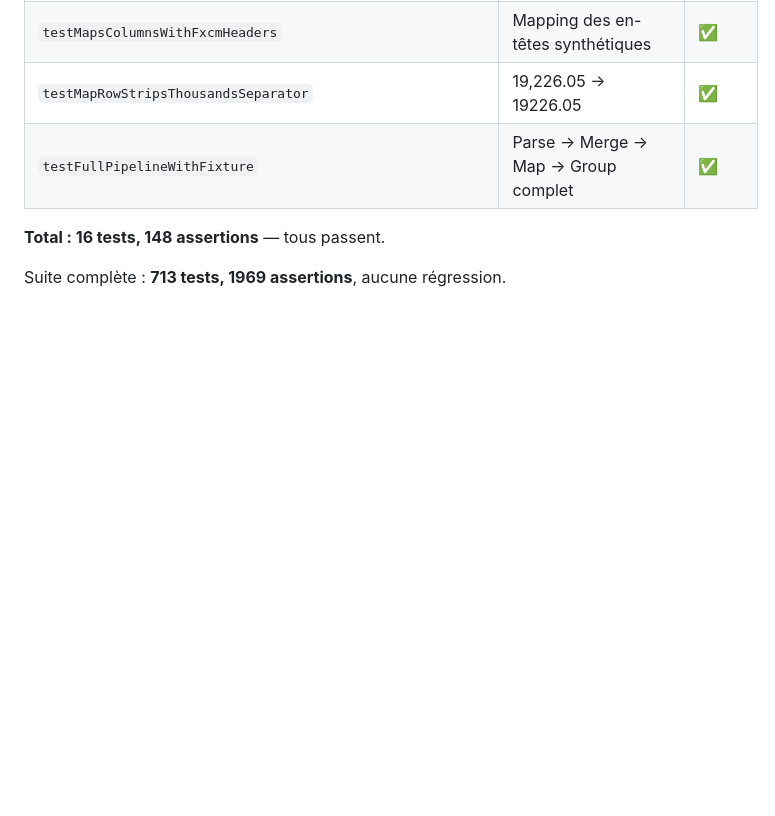
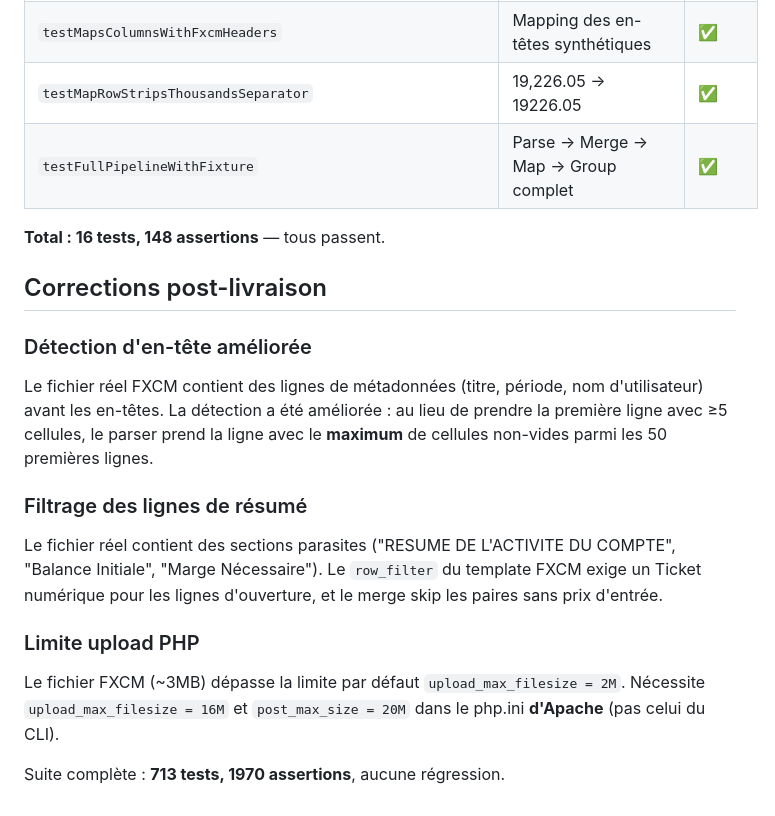
Before and after one commit to mplrd/2a-journal, a Markdown page: docs/21-import-fxcm.md, the part around the change. GitHub-like rendering; blank space fills up the shorter version.

```diff
--- a/docs/21-import-fxcm.md
+++ b/docs/21-import-fxcm.md
@@ -90,4 +90,15 @@ Les inputs file dans `ImportView.vue` et `ImportDialog.vue` utilisent maintenant
 
 **Total : 16 tests, 148 assertions** — tous passent.
 
-Suite complète : **713 tests, 1969 assertions**, aucune régression.
+## Corrections post-livraison
+
+### Détection d'en-tête améliorée
+Le fichier réel FXCM contient des lignes de métadonnées (titre, période, nom d'utilisateur) avant les en-têtes. La détection a été améliorée : au lieu de prendre la première ligne avec ≥5 cellules, le parser prend la ligne avec le **maximum** de cellules non-vides parmi les 50 premières lignes.
+
+### Filtrage des lignes de résumé
+Le fichier réel contient des sections parasites ("RESUME DE L'ACTIVITE DU COMPTE", "Balance Initiale", "Marge Nécessaire"). Le `row_filter` du template FXCM exige un Ticket numérique pour les lignes d'ouverture, et le merge skip les paires sans prix d'entrée.
+
+### Limite upload PHP
+Le fichier FXCM (~3MB) dépasse la limite par défaut `upload_max_filesize = 2M`. Nécessite `upload_max_filesize = 16M` et `post_max_size = 20M` dans le php.ini **d'Apache** (pas celui du CLI).
+
+Suite complète : **713 tests, 1970 assertions**, aucune régression.
```
Also changed, not shown: docs/19-import-history.md (+38 -3 lines).
